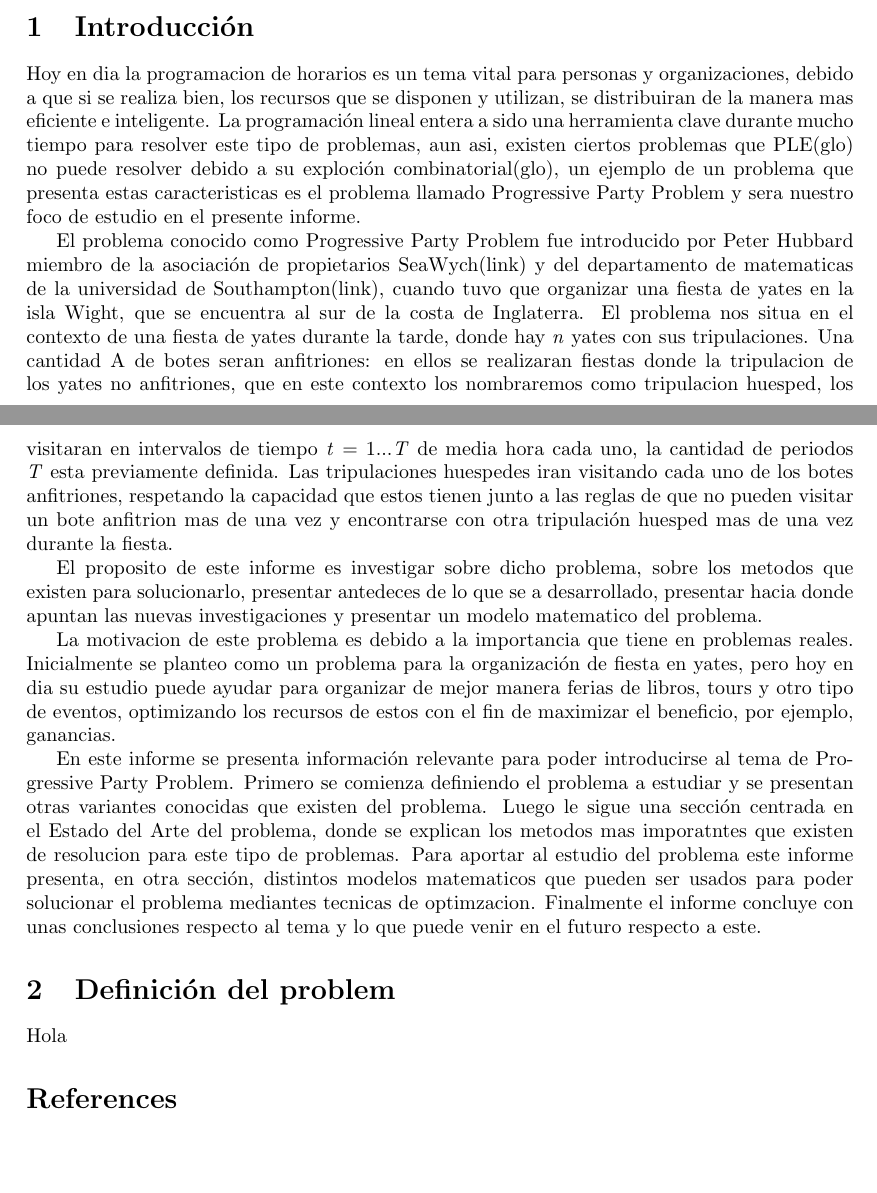
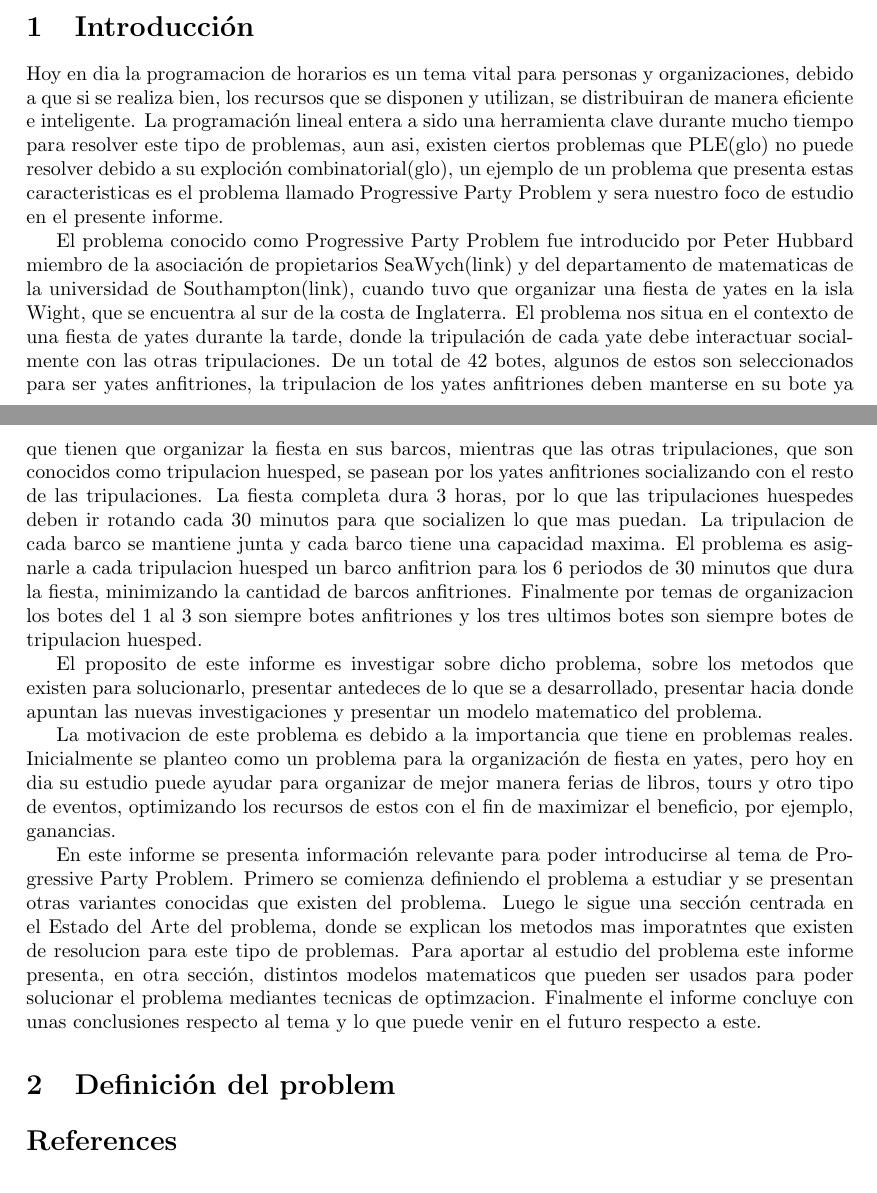
Before and after one commit to pablodg12/IA_Proyect, a LaTeX paper (Pablo/Estado_del_arte.tex): two parts of pages 1 and 2 of 2, joined at a grey line, cut so that both start at the same text. Compiled offline with pdfLaTeX.

Commit message:
Se hacen cambios a la intro

```diff
--- a/Pablo/Estado_del_arte.tex
+++ b/Pablo/Estado_del_arte.tex
@@ -33,9 +33,9 @@ En este informe se presenta un estado del arte del problema conocido como Progre
 
 \section{Introducción}
 
-Hoy en dia la programacion de horarios es un tema vital para personas y organizaciones, debido a que si se realiza bien, los recursos que se disponen y utilizan, se distribuiran de la  manera mas eficiente e inteligente. La programación lineal entera a sido una herramienta clave durante mucho tiempo para resolver este tipo de problemas, aun asi, existen ciertos problemas que PLE(glo) no puede resolver debido a su exploción combinatorial(glo), un ejemplo de un problema que presenta estas caracteristicas es el problema llamado Progressive Party Problem y sera nuestro foco de estudio en el presente informe.
+Hoy en dia la programacion de horarios es un tema vital para personas y organizaciones, debido a que si se realiza bien, los recursos que se disponen y utilizan, se distribuiran de manera eficiente e inteligente. La programación lineal entera a sido una herramienta clave durante mucho tiempo para resolver este tipo de problemas, aun asi, existen ciertos problemas que PLE(glo) no puede resolver debido a su exploción combinatorial(glo), un ejemplo de un problema que presenta estas caracteristicas es el problema llamado Progressive Party Problem y sera nuestro foco de estudio en el presente informe.
 
-El problema conocido como Progressive Party Problem fue introducido por Peter Hubbard miembro de la asociación de propietarios SeaWych(link) y del departamento de matematicas de la universidad de Southampton(link), cuando tuvo que organizar una fiesta de yates en la isla Wight, que se encuentra al sur de la costa de Inglaterra. El problema nos situa en el contexto de una fiesta de yates durante la tarde, donde hay $\mathit{n}$ yates con sus tripulaciones. Una cantidad $\mathrm{A}$ de botes seran anfitriones: en ellos se realizaran fiestas donde la tripulacion de los yates no anfitriones, que en este contexto los nombraremos como tripulacion huesped, los visitaran en intervalos de tiempo $\mathit{t}$ = 1...$\mathit{T}$ de media hora cada uno, la cantidad de periodos $\mathit{T}$ esta previamente definida. Las tripulaciones huespedes iran visitando cada uno de los botes anfitriones, respetando la capacidad que estos tienen junto a las reglas de que no pueden visitar un bote anfitrion mas de una vez y encontrarse con otra tripulación huesped mas de una vez durante la fiesta.
+El problema conocido como Progressive Party Problem fue introducido por Peter Hubbard miembro de la asociación de propietarios SeaWych(link) y del departamento de matematicas de la universidad de Southampton(link), cuando tuvo que organizar una fiesta de yates en la isla Wight, que se encuentra al sur de la costa de Inglaterra. El problema nos situa en el contexto de una fiesta de yates durante la tarde, donde la tripulación de cada yate debe interactuar socialmente con las otras tripulaciones. De un total de 42 botes, algunos de estos son seleccionados para ser yates anfitriones, la tripulacion de los yates anfitriones deben manterse en su bote ya que tienen que organizar la fiesta en sus barcos, mientras que las otras tripulaciones, que son conocidos como tripulacion huesped, se pasean por los yates anfitriones socializando con el resto de las tripulaciones. La fiesta completa dura 3 horas, por lo que las tripulaciones huespedes deben ir rotando cada 30 minutos para que socializen lo que mas puedan. La tripulacion de cada barco se mantiene junta y cada barco tiene una capacidad maxima. El problema es asignarle a cada tripulacion huesped un barco anfitrion para los 6 periodos de 30 minutos que dura la fiesta, minimizando la cantidad de barcos anfitriones. Finalmente por temas de organizacion los botes del 1 al 3 son siempre botes anfitriones y los tres ultimos botes son siempre botes de tripulacion huesped.
 
 El proposito de este informe es investigar sobre dicho problema, sobre los metodos que existen para solucionarlo, presentar antedeces de lo que se a desarrollado, presentar hacia donde apuntan las nuevas investigaciones y presentar un modelo matematico del problema.
 
@@ -45,7 +45,7 @@ En este informe se presenta información relevante para poder introducirse al te
 
 \section{Definición del problem}
 
-Hola
+
 
 \bibliographystyle{plain}
 \bibliography{Referencias}
```
Also changed, not shown: Pablo/Estado_del_arte.pdf.
